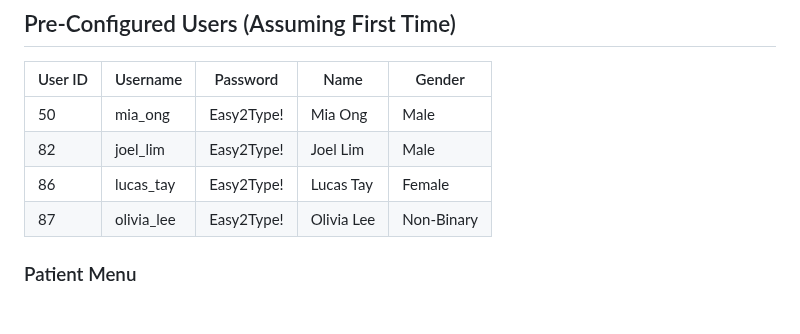
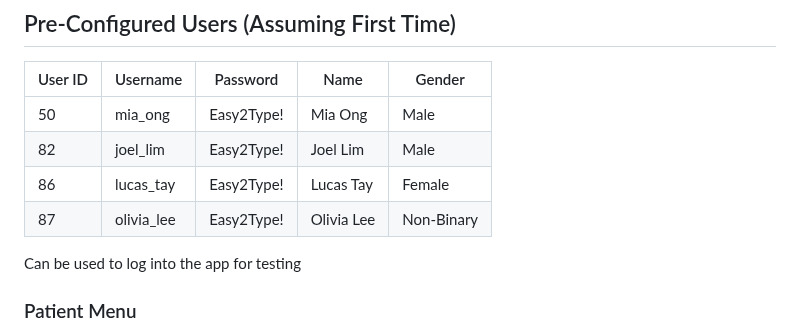
Before and after one commit to rachtrx/HMS, a Markdown page: README.md, the part around the change. Rendered like a GitHub page; blank space fills up the shorter version.

```diff
--- a/README.md
+++ b/README.md
@@ -50,6 +50,8 @@ To set up and run this application locally, follow these steps:
 |82   | joel_lim|  Easy2Type!|  Joel Lim| Male|
 |86   |lucas_tay|  Easy2Type!|  Lucas Tay| Female|
 |87     |olivia_lee|  Easy2Type!| Olivia Lee| Non-Binary|
+
+Can be used to log into the app for testing
 
 
 
```
